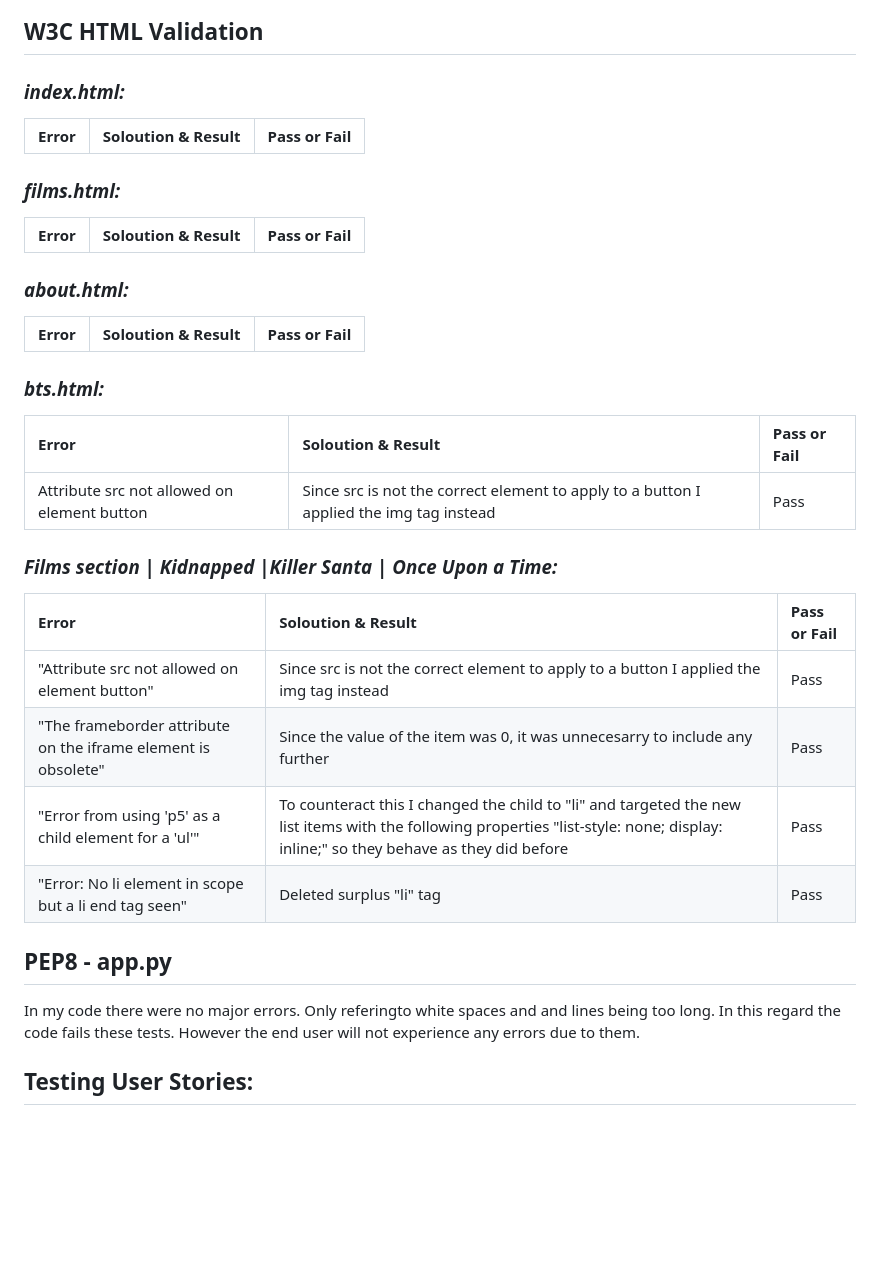
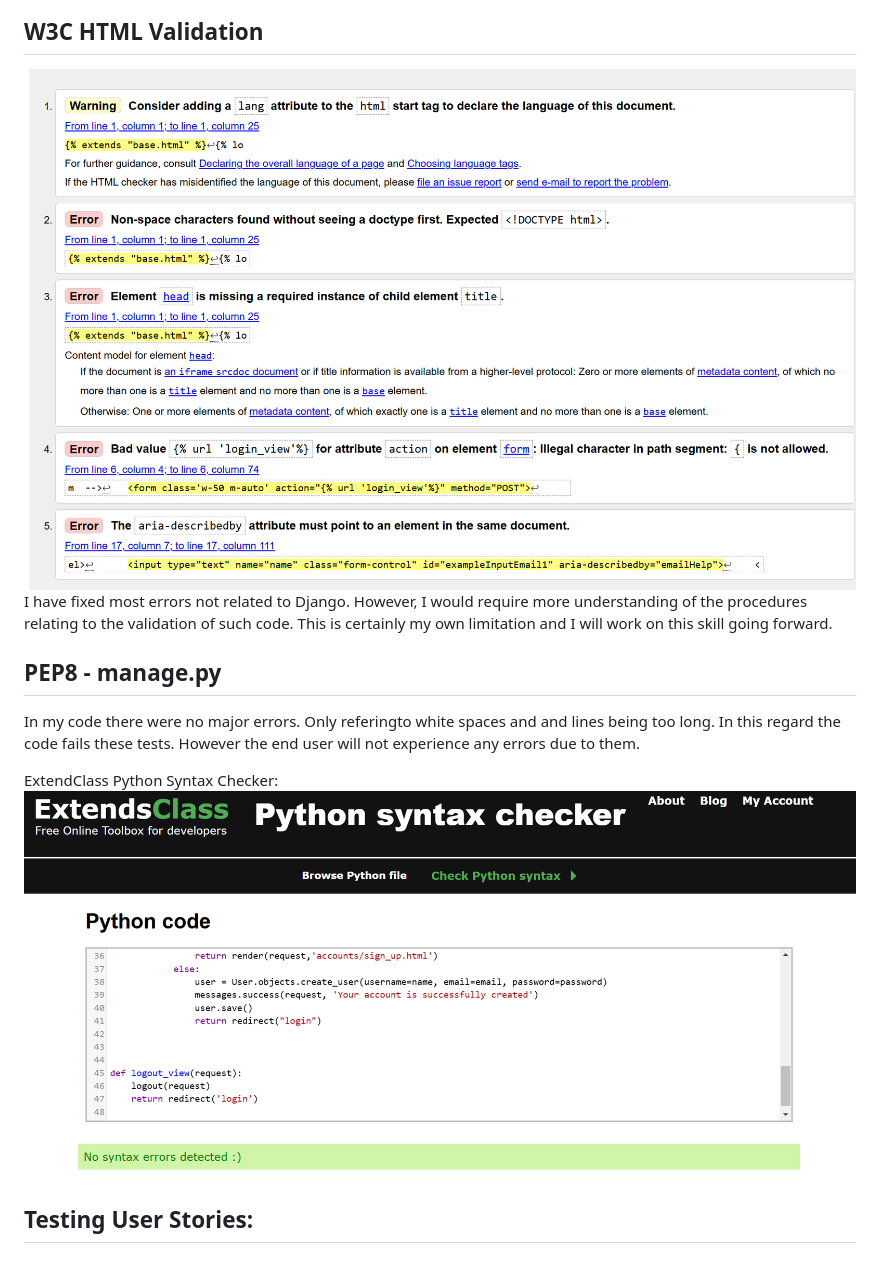
Before and after one commit to Armandoh4/Seafood-Sell, a Markdown page: TESTING.md, the part around the change printed below. Drawn GitHub-style; pictures changed too: readme_assets/python.png (added), readme_assets/w3.png (added); blank space fills up the shorter version.

Commit message:
Final project push

```diff
--- a/TESTING.md
+++ b/TESTING.md
@@ -28,39 +18,15 @@ The following 'errors' did not affect my code in any meaningful way, and by remo
 
 ## W3C HTML Validation
 
-### *index.html:*
+![W3C HTML](/readme_assets/w3.png)
+I have fixed most errors not related to Django. However, I would require more understanding of the procedures relating to the validation of such code. This is certainly my own limitation and I will work on this skill going forward.
 
-| Error | Soloution & Result | Pass or Fail |
-| :-------- | :-----|:- |
-
-
-### *films.html:*
-| Error | Soloution & Result | Pass or Fail |
-| :-------- | :-----|:- |
-
-
-### *about.html:*
-| Error | Soloution & Result | Pass or Fail |
-| :-------- | :-----|:- |
-
-
-
-### *bts.html:*
-| Error | Soloution & Result | Pass or Fail |
-| :-------- | :-----|:- |
-| Attribute src not allowed on element button|Since src is not the correct element to apply to a button I applied the img tag instead |Pass|
-
-### *Films section | Kidnapped |Killer Santa | Once Upon a Time:*
-| Error | Soloution & Result | Pass or Fail |
-| :-------- | :-----|:- |
-|"Attribute src not allowed on element button"|Since src is not the correct element to apply to a button I applied the img tag instead |Pass|
-|"The frameborder attribute on the iframe element is obsolete"|Since the value of the item was 0, it was unnecesarry to include any further|Pass|
-|"Error from using 'p5' as a child element for a 'ul'"|To counteract this I changed the child to "li" and targeted the new list items with the following properties "list-style: none; display: inline;" so they behave as they did before|Pass|
-|"Error: No li element in scope but a li end tag seen"|Deleted surplus "li" tag|Pass|
-
-## PEP8 - app.py
+## PEP8 - manage.py
 
   In my code there were no major errors. Only referingto white spaces and and lines being too long. In this regard the code fails these tests. However the end user will not experience any errors due to them.
+
+  ExtendClass Python Syntax Checker:
+![Jigsaw CSS](readme_assets/python.png)
 
 ## Testing User Stories:
 
```
Also changed, not shown: other parts of TESTING.md (+3 -13 lines), readme_assets/css.png (added).
